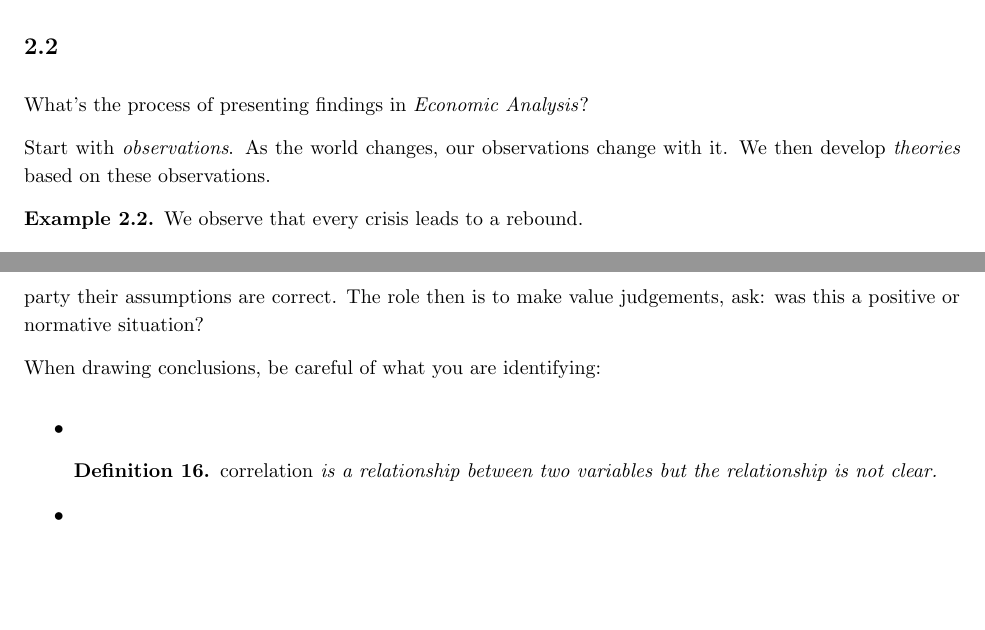
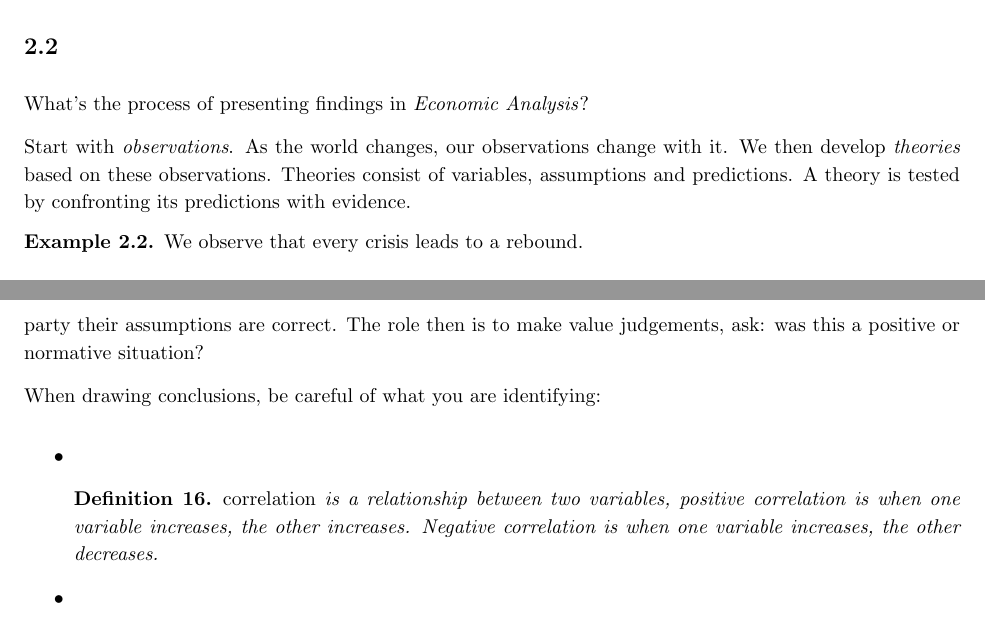
Before and after one commit to NoahGJAC/Econ201, a LaTeX document (master.tex, which reads Chapter2/Chp2.2.tex): two parts of pages 5 and 6 of 8, joined at a grey line, cut so that both start at the same text, the shorter picture padded with empty space. Compiled offline with pdfLaTeX.

Commit message:
extra additions to chapter 1 and 2

```diff
--- a/Chapter2/Chp2.2.tex
+++ b/Chapter2/Chp2.2.tex
@@ -5,7 +5,8 @@ What's the process of presenting findings in \emph{Economic Analysis}?
 Start with \emph{observations}.
 As the world changes, our observations change with it.
 We then develop \emph{theories} based on these observations.
-
+Theories consist of variables, assumptions and predictions.
+A theory is tested by confronting its predictions with evidence.
 \begin{example}
     We observe that every crisis leads to a rebound.
 \end{example}
@@ -31,7 +32,7 @@ The role then is to make value judgements, ask: was this a positive or normative
 
 When drawing conclusions, be careful of what you are identifying:
 \begin{itemize}
-    \item \begin{definition} \emph{correlation} is a relationship between two variables but the relationship is not clear.\end{definition}
+    \item \begin{definition} \emph{correlation} is a relationship between two variables, positive correlation is when one variable increases, the other increases. Negative correlation is when one variable increases, the other decreases.\end{definition}
     \item \begin{definition} \emph{causation} is a relationship between two variables where one causes the other.\end{definition}
 \end{itemize}
 \begin{example}
```
Also changed, not shown: Chapter1/Chp1.1.tex (+1 -0 lines), Chapter1/Chp1.2.tex (+2 -2 lines), master.pdf.
